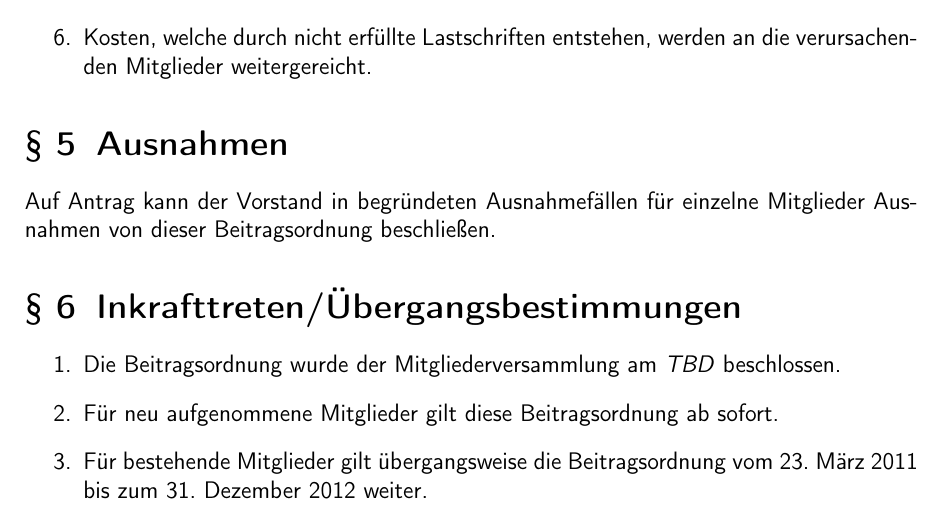
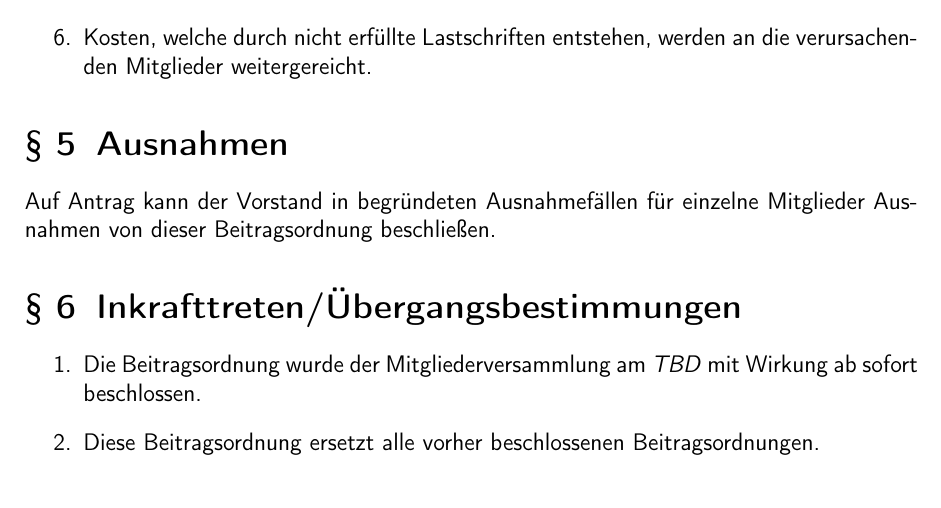
Before and after one commit to C3MA/satzung, a LaTeX document (Beitragsordnung.tex): part of page 3 of 3, cut so that both start at the same text. Compiled offline with pdfLaTeX; the source files are stored in an older character set and shown here as Unicode.

Commit message:
Übergangsbestimmung wird nicht benötigt

```diff
--- a/Beitragsordnung.tex
+++ b/Beitragsordnung.tex
@@ -65,9 +65,8 @@ Auf Antrag kann der Vorstand in begründeten Ausnahmefällen für einzelne Mitgl
 
 \section{Inkrafttreten/Übergangsbestimmungen}
 \begin{enumerate}
-  \item Die Beitragsordnung wurde der Mitgliederversammlung am \textit{TBD} beschlossen.
-  \item Für neu aufgenommene Mitglieder gilt diese Beitragsordnung ab sofort.
-  \item Für bestehende Mitglieder gilt übergangsweise die Beitragsordnung vom 23. März 2011 bis zum 31. Dezember 2012 weiter.
+  \item Die Beitragsordnung wurde der Mitgliederversammlung am \textit{TBD} mit Wirkung ab sofort beschlossen.
+  \item Diese Beitragsordnung ersetzt alle vorher beschlossenen Beitragsordnungen.
 \end{enumerate}
 
 \end{document}
```
Also changed, not shown: Beitragsordnung.pdf.
